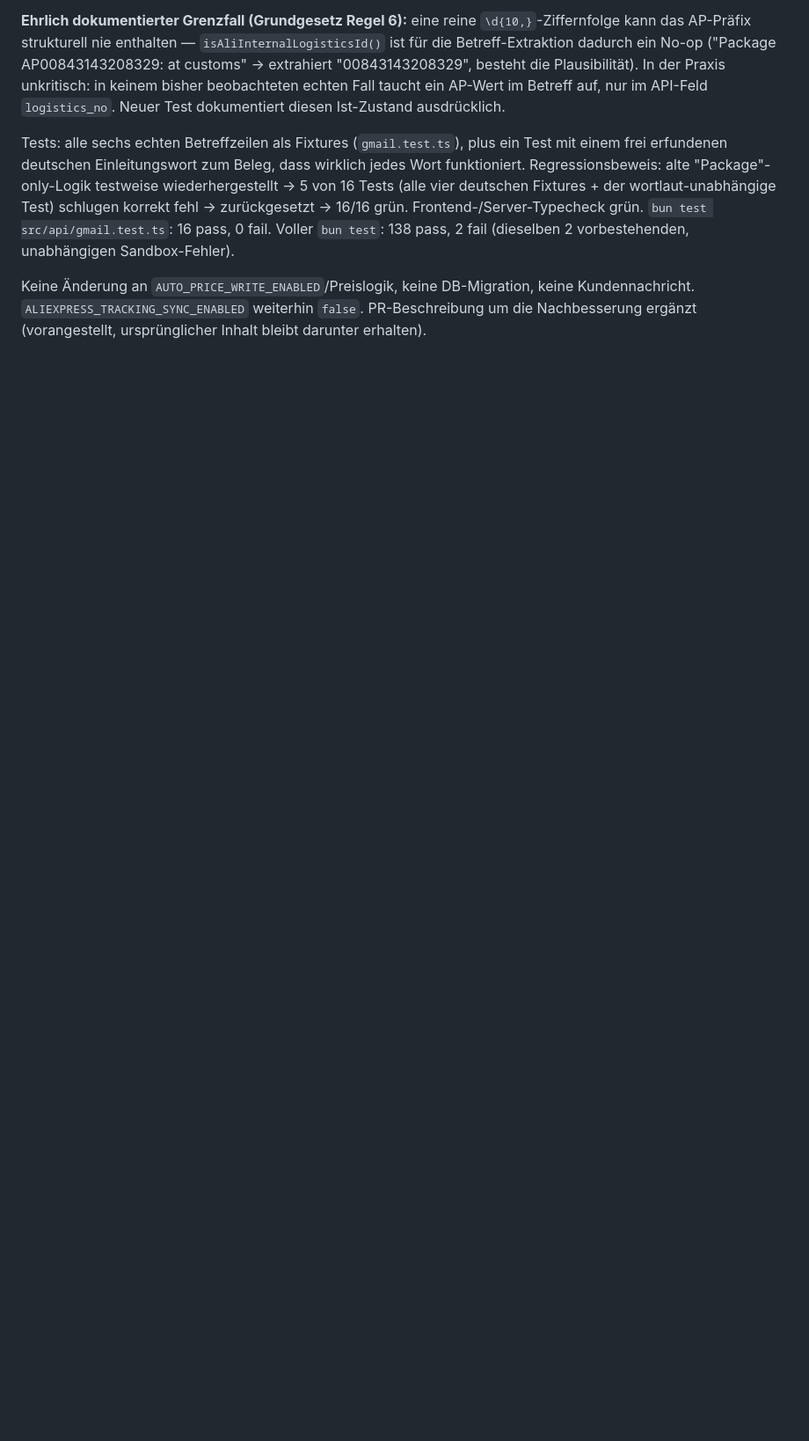
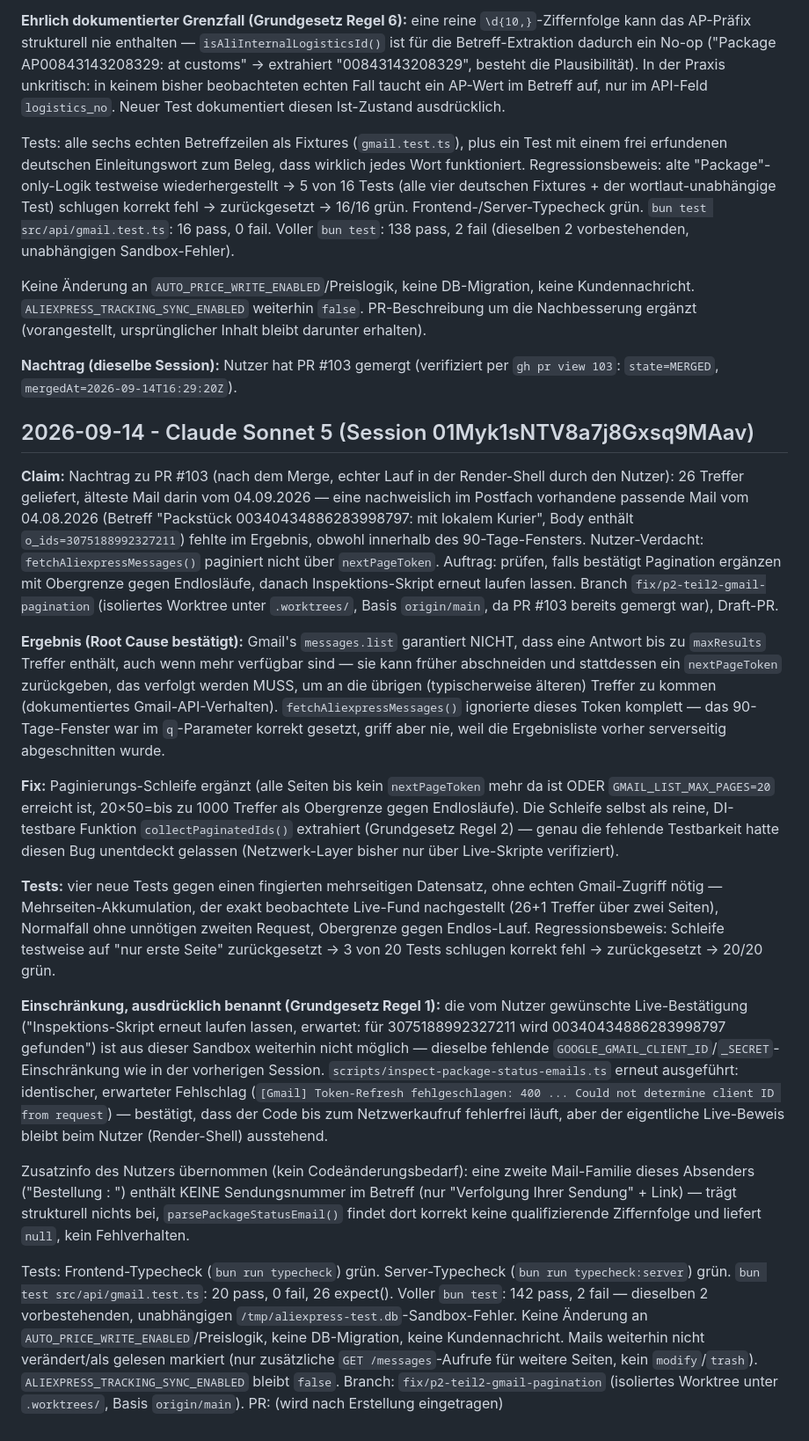
Before and after one commit to contact-e-stele/stele-e-transfer, a Markdown page: docs/WORKLOG.md, the part around the change. Shown at 88% size. GitHub-like rendering; blank space fills up the shorter version.

Commit message:
docs: WORKLOG-Eintrag P2-Teil-2-Nachtrag (Gmail-Pagination) + PR#103-Merge-Bestaetigung
Co-Authored-By: Claude Sonnet 5 <noreply@anthropic.com>
Claude-Session: https://claude.ai/code/session_01Myk1sNTV8a7j8Gxsq9MAav

```diff
--- a/docs/WORKLOG.md
+++ b/docs/WORKLOG.md
@@ -169,3 +169,22 @@ Branch: `fix/p2-teil2-tracking-aus-mail` (isoliertes Worktree unter `.worktrees/
 Tests: alle sechs echten Betreffzeilen als Fixtures (`gmail.test.ts`), plus ein Test mit einem frei erfundenen deutschen Einleitungswort zum Beleg, dass wirklich jedes Wort funktioniert. Regressionsbeweis: alte "Package"-only-Logik testweise wiederhergestellt → 5 von 16 Tests (alle vier deutschen Fixtures + der wortlaut-unabhängige Test) schlugen korrekt fehl → zurückgesetzt → 16/16 grün. Frontend-/Server-Typecheck grün. `bun test src/api/gmail.test.ts`: 16 pass, 0 fail. Voller `bun test`: 138 pass, 2 fail (dieselben 2 vorbestehenden, unabhängigen Sandbox-Fehler).
 
 Keine Änderung an `AUTO_PRICE_WRITE_ENABLED`/Preislogik, keine DB-Migration, keine Kundennachricht. `ALIEXPRESS_TRACKING_SYNC_ENABLED` weiterhin `false`. PR-Beschreibung um die Nachbesserung ergänzt (vorangestellt, ursprünglicher Inhalt bleibt darunter erhalten).
+
+**Nachtrag (dieselbe Session):** Nutzer hat PR #103 gemergt (verifiziert per `gh pr view 103`: `state=MERGED`, `mergedAt=2026-09-14T16:29:20Z`).
+
+## 2026-09-14 - Claude Sonnet 5 (Session 01Myk1sNTV8a7j8Gxsq9MAav)
+**Claim:** Nachtrag zu PR #103 (nach dem Merge, echter Lauf in der Render-Shell durch den Nutzer): 26 Treffer geliefert, älteste Mail darin vom 04.09.2026 — eine nachweislich im Postfach vorhandene passende Mail vom 04.08.2026 (Betreff "Packstück 00340434886283998797: mit lokalem Kurier", Body enthält `o_ids=3075188992327211`) fehlte im Ergebnis, obwohl innerhalb des 90-Tage-Fensters. Nutzer-Verdacht: `fetchAliexpressMessages()` paginiert nicht über `nextPageToken`. Auftrag: prüfen, falls bestätigt Pagination ergänzen mit Obergrenze gegen Endlosläufe, danach Inspektions-Skript erneut laufen lassen. Branch `fix/p2-teil2-gmail-pagination` (isoliertes Worktree unter `.worktrees/`, Basis `origin/main`, da PR #103 bereits gemergt war), Draft-PR.
+
+**Ergebnis (Root Cause bestätigt):** Gmail's `messages.list` garantiert NICHT, dass eine Antwort bis zu `maxResults` Treffer enthält, auch wenn mehr verfügbar sind — sie kann früher abschneiden und stattdessen ein `nextPageToken` zurückgeben, das verfolgt werden MUSS, um an die übrigen (typischerweise älteren) Treffer zu kommen (dokumentiertes Gmail-API-Verhalten). `fetchAliexpressMessages()` ignorierte dieses Token komplett — das 90-Tage-Fenster war im `q`-Parameter korrekt gesetzt, griff aber nie, weil die Ergebnisliste vorher serverseitig abgeschnitten wurde.
+
+**Fix:** Paginierungs-Schleife ergänzt (alle Seiten bis kein `nextPageToken` mehr da ist ODER `GMAIL_LIST_MAX_PAGES=20` erreicht ist, 20×50=bis zu 1000 Treffer als Obergrenze gegen Endlosläufe). Die Schleife selbst als reine, DI-testbare Funktion `collectPaginatedIds()` extrahiert (Grundgesetz Regel 2) — genau die fehlende Testbarkeit hatte diesen Bug unentdeckt gelassen (Netzwerk-Layer bisher nur über Live-Skripte verifiziert).
+
+**Tests:** vier neue Tests gegen einen fingierten mehrseitigen Datensatz, ohne echten Gmail-Zugriff nötig — Mehrseiten-Akkumulation, der exakt beobachtete Live-Fund nachgestellt (26+1 Treffer über zwei Seiten), Normalfall ohne unnötigen zweiten Request, Obergrenze gegen Endlos-Lauf. Regressionsbeweis: Schleife testweise auf "nur erste Seite" zurückgesetzt → 3 von 20 Tests schlugen korrekt fehl → zurückgesetzt → 20/20 grün.
+
+**Einschränkung, ausdrücklich benannt (Grundgesetz Regel 1):** die vom Nutzer gewünschte Live-Bestätigung ("Inspektions-Skript erneut laufen lassen, erwartet: für 3075188992327211 wird 00340434886283998797 gefunden") ist aus dieser Sandbox weiterhin nicht möglich — dieselbe fehlende `GOOGLE_GMAIL_CLIENT_ID`/`_SECRET`-Einschränkung wie in der vorherigen Session. `scripts/inspect-package-status-emails.ts` erneut ausgeführt: identischer, erwarteter Fehlschlag (`[Gmail] Token-Refresh fehlgeschlagen: 400 ... Could not determine client ID from request`) — bestätigt, dass der Code bis zum Netzwerkaufruf fehlerfrei läuft, aber der eigentliche Live-Beweis bleibt beim Nutzer (Render-Shell) ausstehend.
+
+Zusatzinfo des Nutzers übernommen (kein Codeänderungsbedarf): eine zweite Mail-Familie dieses Absenders ("Bestellung <Bestellnummer>: <Status>") enthält KEINE Sendungsnummer im Betreff (nur "Verfolgung Ihrer Sendung" + Link) — trägt strukturell nichts bei, `parsePackageStatusEmail()` findet dort korrekt keine qualifizierende Ziffernfolge und liefert `null`, kein Fehlverhalten.
+
+Tests: Frontend-Typecheck (`bun run typecheck`) grün. Server-Typecheck (`bun run typecheck:server`) grün. `bun test src/api/gmail.test.ts`: 20 pass, 0 fail, 26 expect(). Voller `bun test`: 142 pass, 2 fail — dieselben 2 vorbestehenden, unabhängigen `/tmp/aliexpress-test.db`-Sandbox-Fehler.
+Keine Änderung an `AUTO_PRICE_WRITE_ENABLED`/Preislogik, keine DB-Migration, keine Kundennachricht. Mails weiterhin nicht verändert/als gelesen markiert (nur zusätzliche `GET /messages`-Aufrufe für weitere Seiten, kein `modify`/`trash`). `ALIEXPRESS_TRACKING_SYNC_ENABLED` bleibt `false`.
+Branch: `fix/p2-teil2-gmail-pagination` (isoliertes Worktree unter `.worktrees/`, Basis `origin/main`). PR: (wird nach Erstellung eingetragen)
```
